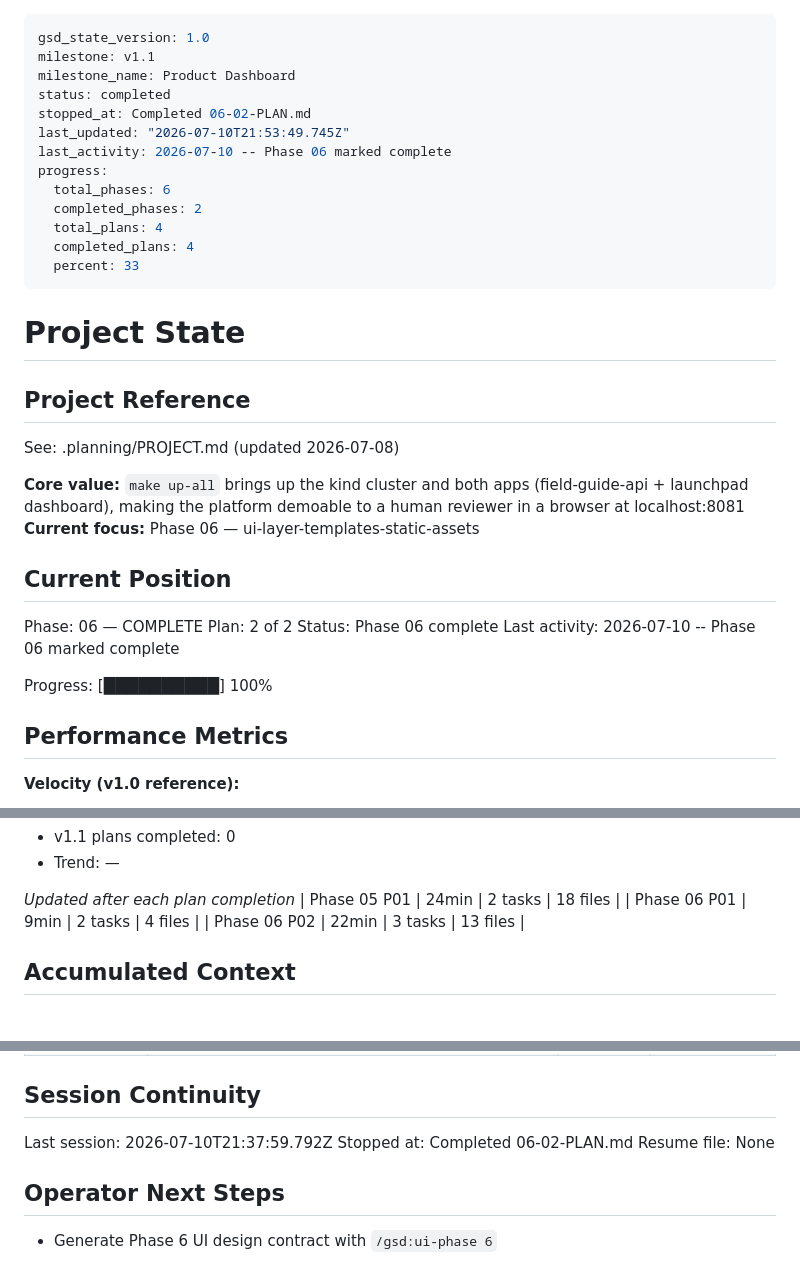
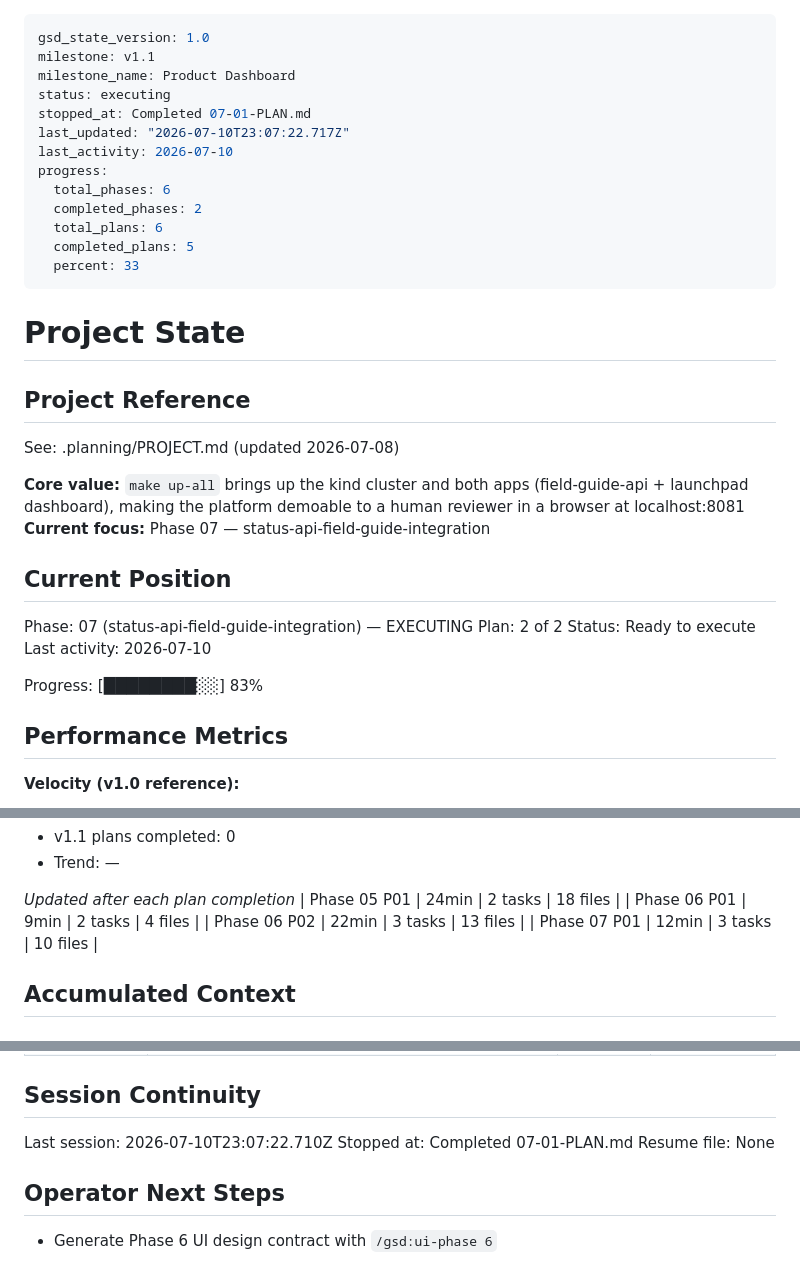
Before and after one commit to Dude775/k8s-launchpad, a Markdown page: .planning/STATE.md, 3 parts joined by grey strips. GitHub-like rendering.

Commit message:
complete status-api-field-guide-integration plan 1

```diff
--- a/.planning/STATE.md
+++ b/.planning/STATE.md
@@ -2,15 +2,15 @@
 gsd_state_version: 1.0
 milestone: v1.1
 milestone_name: Product Dashboard
-status: completed
-stopped_at: Completed 06-02-PLAN.md
-last_updated: "2026-07-10T21:53:49.745Z"
-last_activity: 2026-07-10 -- Phase 06 marked complete
+status: executing
+stopped_at: Completed 07-01-PLAN.md
+last_updated: "2026-07-10T23:07:22.717Z"
+last_activity: 2026-07-10
 progress:
   total_phases: 6
   completed_phases: 2
-  total_plans: 4
-  completed_plans: 4
+  total_plans: 6
+  completed_plans: 5
   percent: 33
 ---
 
@@ -21,16 +21,16 @@ progress:
 See: .planning/PROJECT.md (updated 2026-07-08)
 
 **Core value:** `make up-all` brings up the kind cluster and both apps (field-guide-api + launchpad dashboard), making the platform demoable to a human reviewer in a browser at localhost:8081
-**Current focus:** Phase 06 — ui-layer-templates-static-assets
+**Current focus:** Phase 07 — status-api-field-guide-integration
 
 ## Current Position
 
-Phase: 06 — COMPLETE
+Phase: 07 (status-api-field-guide-integration) — EXECUTING
 Plan: 2 of 2
-Status: Phase 06 complete
-Last activity: 2026-07-10 -- Phase 06 marked complete
+Status: Ready to execute
+Last activity: 2026-07-10
 
-Progress: [██████████] 100%
+Progress: [████████░░] 83%
 
 ## Performance Metrics
 
@@ -60,6 +60,7 @@ Progress: [██████████] 100%
 | Phase 05 P01 | 24min | 2 tasks | 18 files |
 | Phase 06 P01 | 9min | 2 tasks | 4 files |
 | Phase 06 P02 | 22min | 3 tasks | 13 files |
+| Phase 07 P01 | 12min | 3 tasks | 10 files |
 
 ## Accumulated Context
 
@@ -101,8 +103,8 @@ None yet — roadmap freshly created.
 
 ## Session Continuity
 
-Last session: 2026-07-10T21:37:59.792Z
-Stopped at: Completed 06-02-PLAN.md
+Last session: 2026-07-10T23:07:22.710Z
+Stopped at: Completed 07-01-PLAN.md
 Resume file: None
 
 ## Operator Next Steps
```
Also changed, not shown: other parts of .planning/STATE.md (+1 -0 lines), .planning/REQUIREMENTS.md (+2 -2 lines), .planning/ROADMAP.md (+2 -2 lines).
